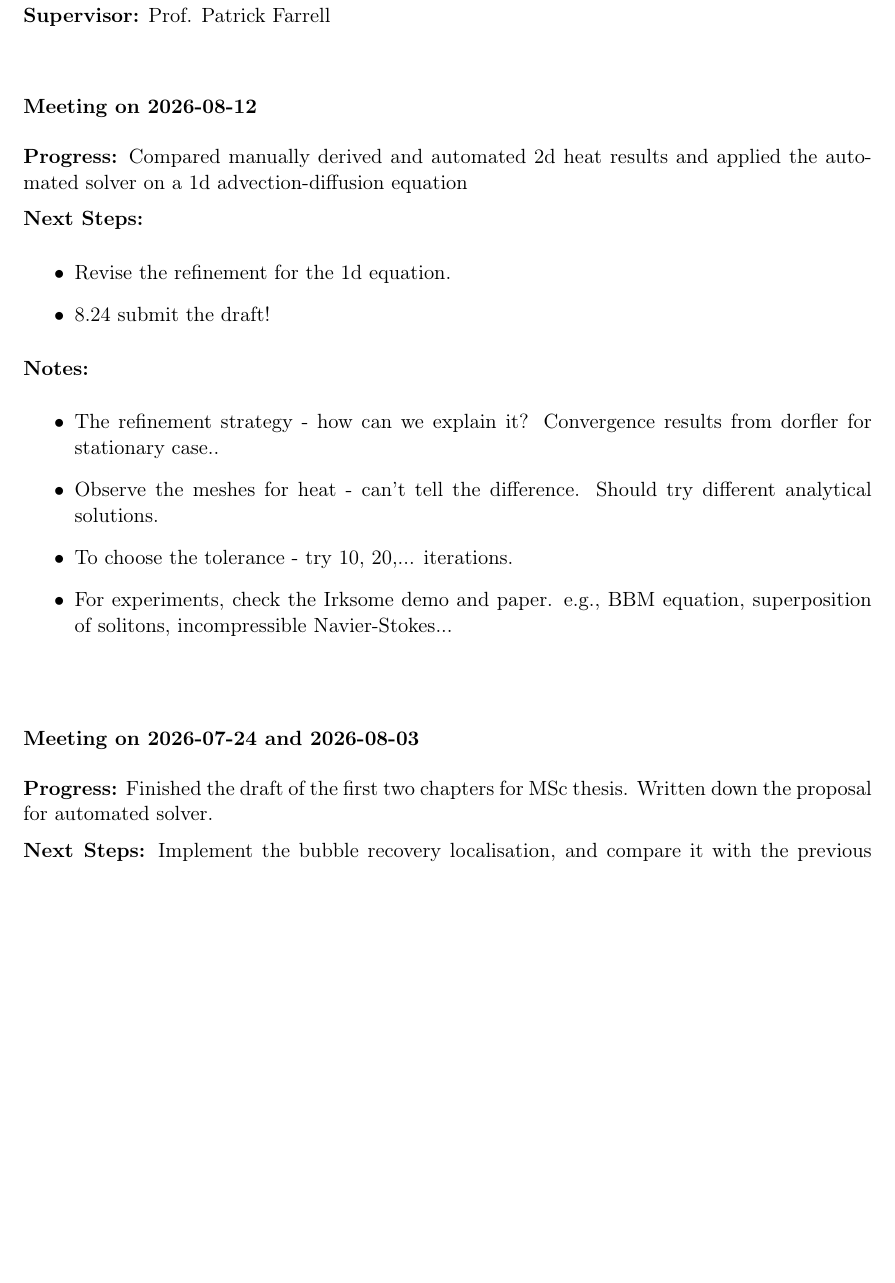
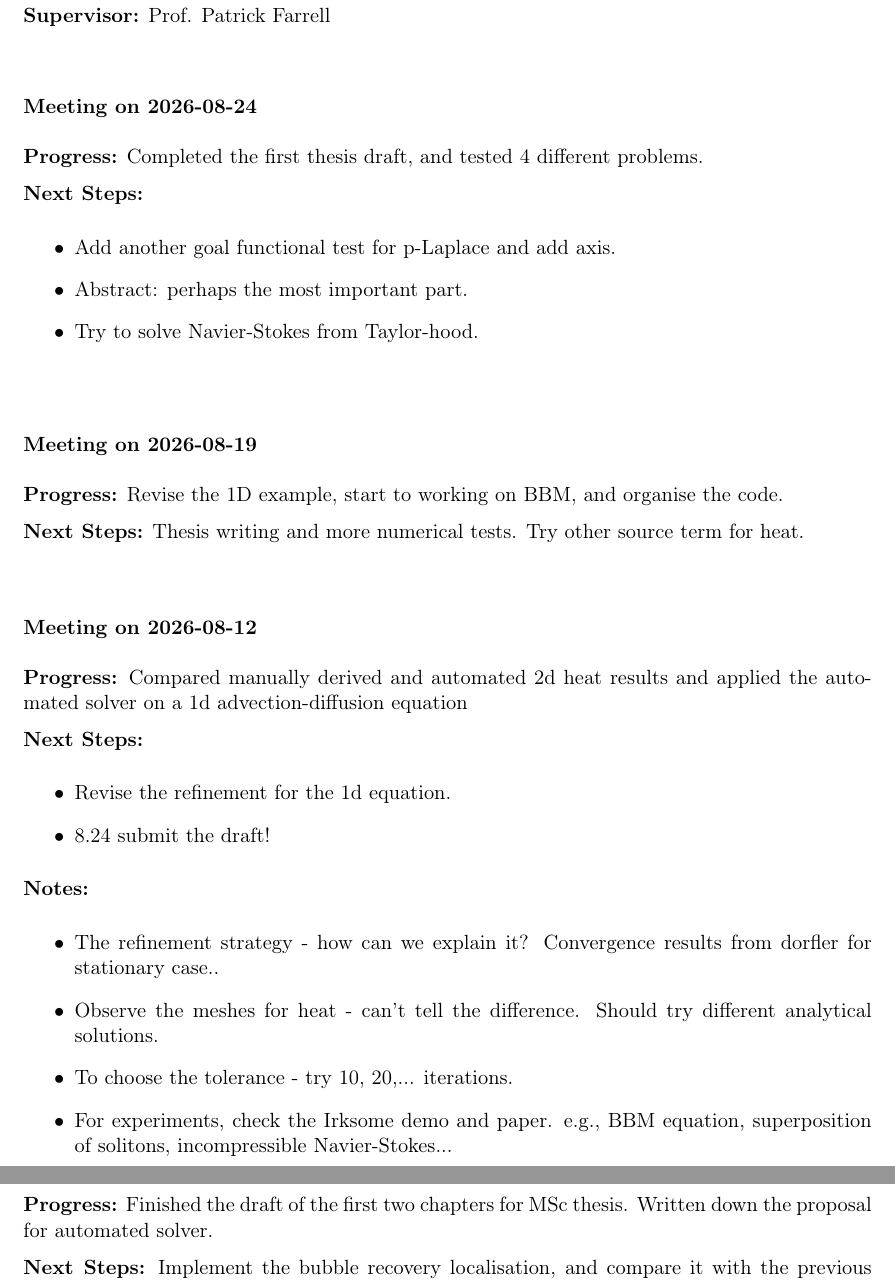
Before and after one commit to yuewu2/mmsc-dissertation, a LaTeX document (meeting-log/meeting_log.tex): part of page 1 of 4 before the commit and two parts of pages 1 and 2 of 5 after it, the two joined at a grey line, cut so that both start at the same text, the shorter picture padded with empty space. Compiled offline with pdfLaTeX.

Commit message:
Update meeting log after 08-24

```diff
--- a/meeting-log/meeting_log.tex
+++ b/meeting-log/meeting_log.tex
@@ -34,6 +34,26 @@
 \textbf{Project:} Automated Parallel Goal-Based Adaptivity\\
 \textbf{Student:} Yue Wu\\
 \textbf{Supervisor:} Prof. Patrick Farrell\\
+
+
+
+\meet
+{Meeting on 2026-08-24}
+[Completed the first thesis draft, and tested 4 different problems.]
+{\begin{itemize}
+\item Add another goal functional test for p-Laplace and add axis.
+\item Abstract: perhaps the most important part.
+\item Try to solve Navier-Stokes from Taylor-hood.
+\end{itemize}}
+\vspace{1.5em}
+
+
+
+\meet
+{Meeting on 2026-08-19}
+[Revise the 1D example, start to working on BBM, and organise the code.]
+{Thesis writing and more numerical tests. Try other source term for heat.}
+\vspace{1.5em}
 
 
 
```
